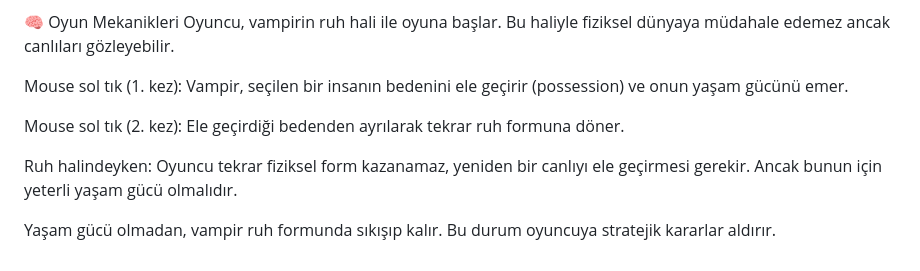
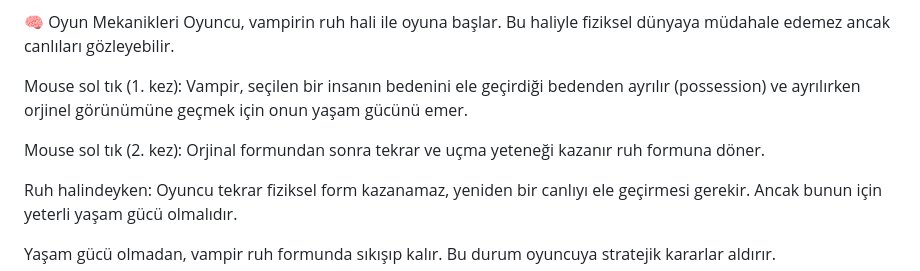
Before and after one commit to BDogukanYildirim/VampireIsBack, a Markdown page: ReadMe.md, the part around the change. Rendered like a GitHub page.

```diff
--- a/ReadMe.md
+++ b/ReadMe.md
@@ -5,9 +5,9 @@ VampirIsBack, karanlık bir atmosferde geçen, ruhlar ve lanetli yaratıklarla d
 🧠 Oyun Mekanikleri
 Oyuncu, vampirin ruh hali ile oyuna başlar. Bu haliyle fiziksel dünyaya müdahale edemez ancak canlıları gözleyebilir.
 
-Mouse sol tık (1. kez): Vampir, seçilen bir insanın bedenini ele geçirir (possession) ve onun yaşam gücünü emer.
+Mouse sol tık (1. kez): Vampir, seçilen bir insanın bedenini ele geçirdiği bedenden ayrılır (possession) ve ayrılırken orjinel görünümüne geçmek için onun yaşam gücünü emer.
 
-Mouse sol tık (2. kez): Ele geçirdiği bedenden ayrılarak tekrar ruh formuna döner.
+Mouse sol tık (2. kez): Orjinal formundan sonra tekrar ve uçma yeteneği kazanır ruh formuna döner.
 
 Ruh halindeyken: Oyuncu tekrar fiziksel form kazanamaz, yeniden bir canlıyı ele geçirmesi gerekir. Ancak bunun için yeterli yaşam gücü olmalıdır.
 
```
